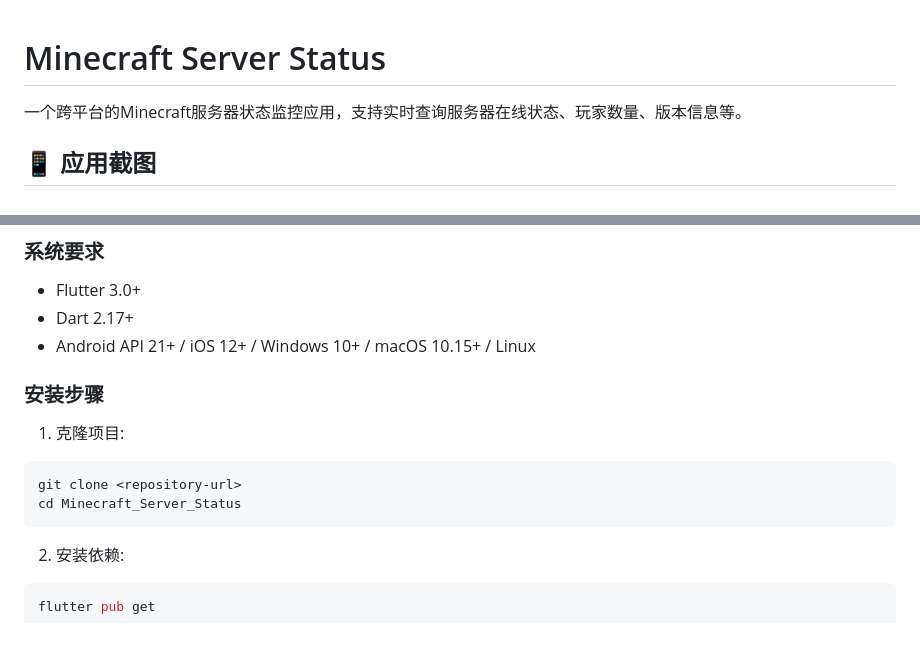
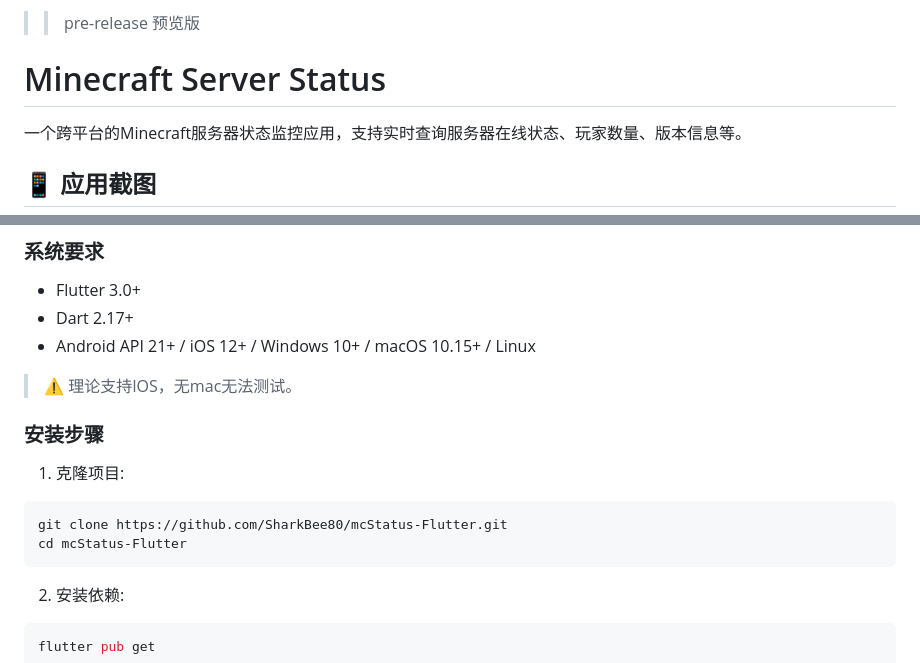
Before and after one commit to SharkBee80/mcStatus-Flutter, a Markdown page: README.md, 2 parts joined by grey strips. Rendered like a GitHub page; blank space fills up the shorter version.

Commit message:
docs(readme): 更新 README 文档内容

````diff
--- a/README.md
+++ b/README.md
@@ -1,3 +1,6 @@
+>> pre-release
+> 预览版
+
 # Minecraft Server Status
 
 一个跨平台的Minecraft服务器状态监控应用，支持实时查询服务器在线状态、玩家数量、版本信息等。
@@ -31,13 +34,15 @@
 - Flutter 3.0+
 - Dart 2.17+
 - Android API 21+ / iOS 12+ / Windows 10+ / macOS 10.15+ / Linux
+> ⚠ 理论支持IOS，无mac无法测试。
+
 
 ### 安装步骤
 
 1. 克隆项目:
 ```bash
-git clone <repository-url>
-cd Minecraft_Server_Status
+git clone https://github.com/SharkBee80/mcStatus-Flutter.git
+cd mcStatus-Flutter
 ```
 
 2. 安装依赖:
````
Also changed, not shown: other parts of README.md (+6 -4 lines).
